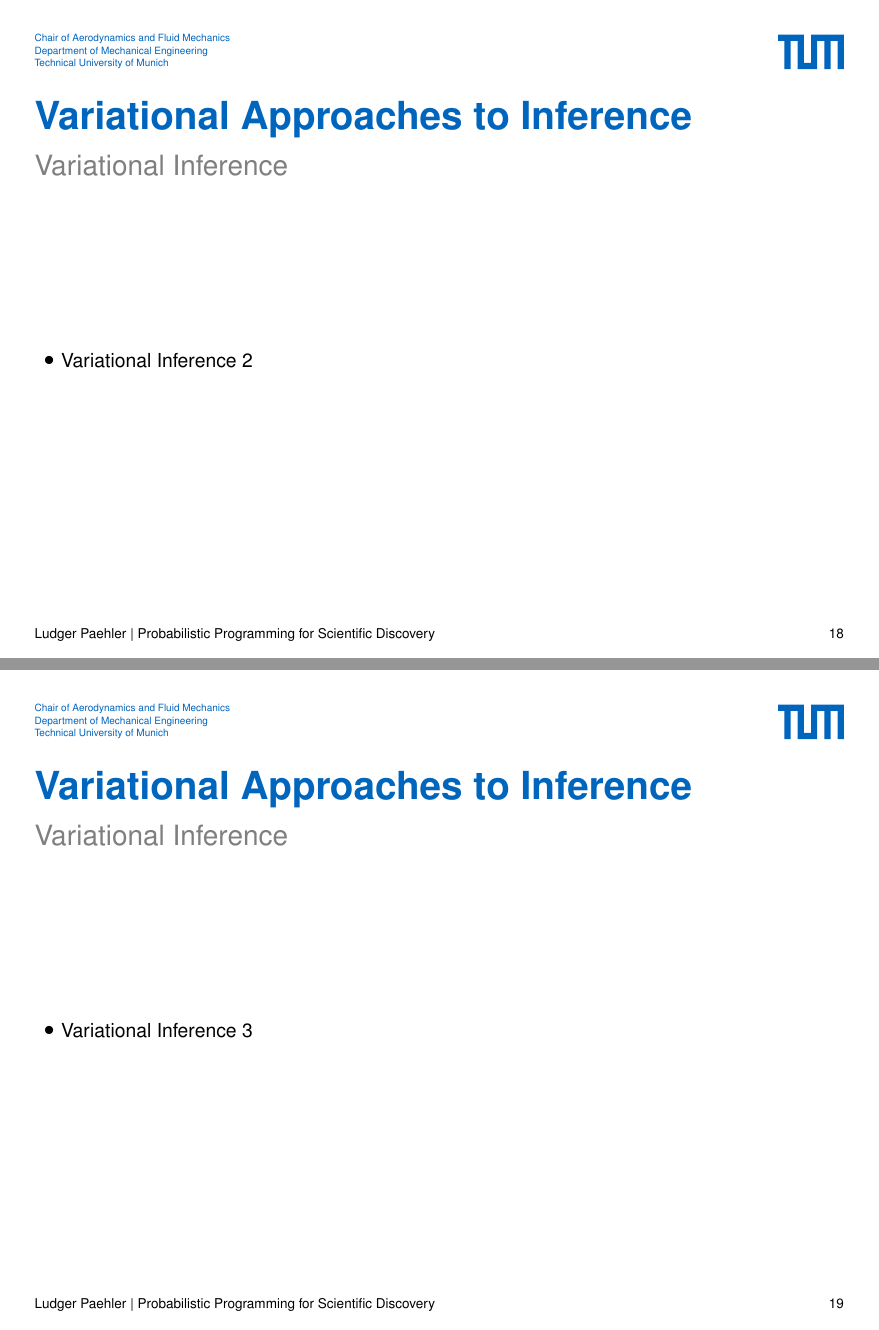
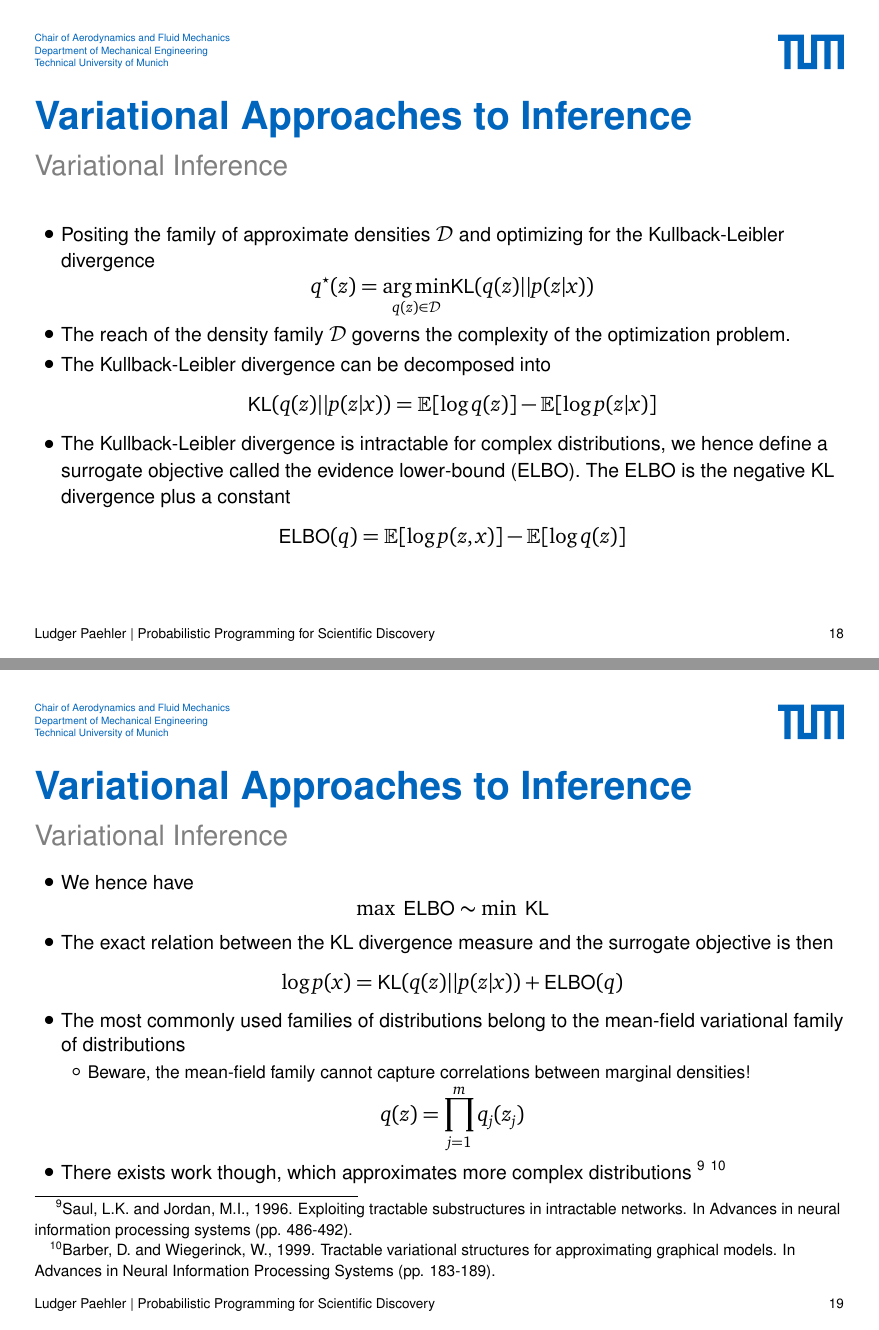
Before and after one commit to ludgerpaehler/probprog-science, LaTeX slides (Lectures/lecture_2.tex): pages 18 and 19 of 67 before the commit and pages 18 and 19 of 68 after it, joined at a grey line. Compiled offline with pdfLaTeX; a missing font is replaced by an installed copy or a similar font; a LaTeX package or settings file that is missing is left out.

Commit message:
Add variational inference section.

```diff
--- a/Lectures/lecture_2.tex
+++ b/Lectures/lecture_2.tex
@@ -230,7 +240,20 @@
 \begin{frame}[c]{Variational Approaches to Inference}{Variational Inference}
     \centering
     \begin{itemize}
-        \item Variational Inference 2
+        \item Positing the family of approximate densities $\mathcal{D}$ and optimizing for the Kullback-Leibler divergence
+        \begin{equation*}
+            q^{\star}(z) = \underset{q(z) \in \mathcal{D}}{\arg \min} \text{KL}(q(z) || p(z|x))
+        \end{equation*}
+        \item The reach of the density family $\mathcal{D}$ governs the complexity of the optimization problem.
+        \item The Kullback-Leibler divergence can be decomposed into
+        \begin{equation*}
+            \text{KL}(q(z) || p(z|x)) = \mathbb{E}[\log q(z)] - \mathbb{E}[\log p(z|x)]
+        \end{equation*}
+        \item The Kullback-Leibler divergence is intractable for complex distributions, we hence define a surrogate objective
+              called the evidence lower-bound (ELBO). The ELBO is the negative KL divergence plus a constant
+        \begin{equation*}
+            \text{ELBO}(q) = \mathbb{E}[\log p(z, x)] - \mathbb{E}[\log q(z)]
+        \end{equation*}
     \end{itemize}
 \end{frame}
 
@@ -239,7 +262,25 @@
 \begin{frame}[c]{Variational Approaches to Inference}{Variational Inference}
     \centering
     \begin{itemize}
-        \item Variational Inference 3
+        \item We hence have
+        \begin{equation*}
+            \max \text{ ELBO} \sim \min \text{ KL}
+        \end{equation*}
+        \item The exact relation between the KL divergence measure and the surrogate objective is then
+        \begin{equation*}
+            \log p(x) = \text{KL}(q(z) || p(z|x)) + \text{ELBO}(q)
+        \end{equation*}
+        \item The most commonly used families of distributions belong to the mean-field variational family of distributions
+        \begin{itemize}
+            \item Beware, the mean-field family cannot capture correlations between marginal densities!
+        \end{itemize}
+        \begin{equation*}
+            q(z) = \prod^{m}_{j=1} q_{j}(z_{j})
+        \end{equation*}
+        \item There exists work though, which approximates more complex distributions \footnote{Saul, L.K. and Jordan, M.I., 1996. Exploiting tractable substructures in intractable
+                                                                                                networks. In Advances in neural information processing systems (pp. 486-492).}
+                                                                                      \footnote{Barber, D. and Wiegerinck, W., 1999. Tractable variational structures for approximating
+                                                                                                graphical models. In Advances in Neural Information Processing Systems (pp. 183-189).}
     \end{itemize}
 \end{frame}
 
```
Also changed, not shown: Lectures/lecture_2.bbl (added), Lectures/lecture_2.pdf, Lectures/lecture_2.tex (36 more changed lines), 10 other files.
